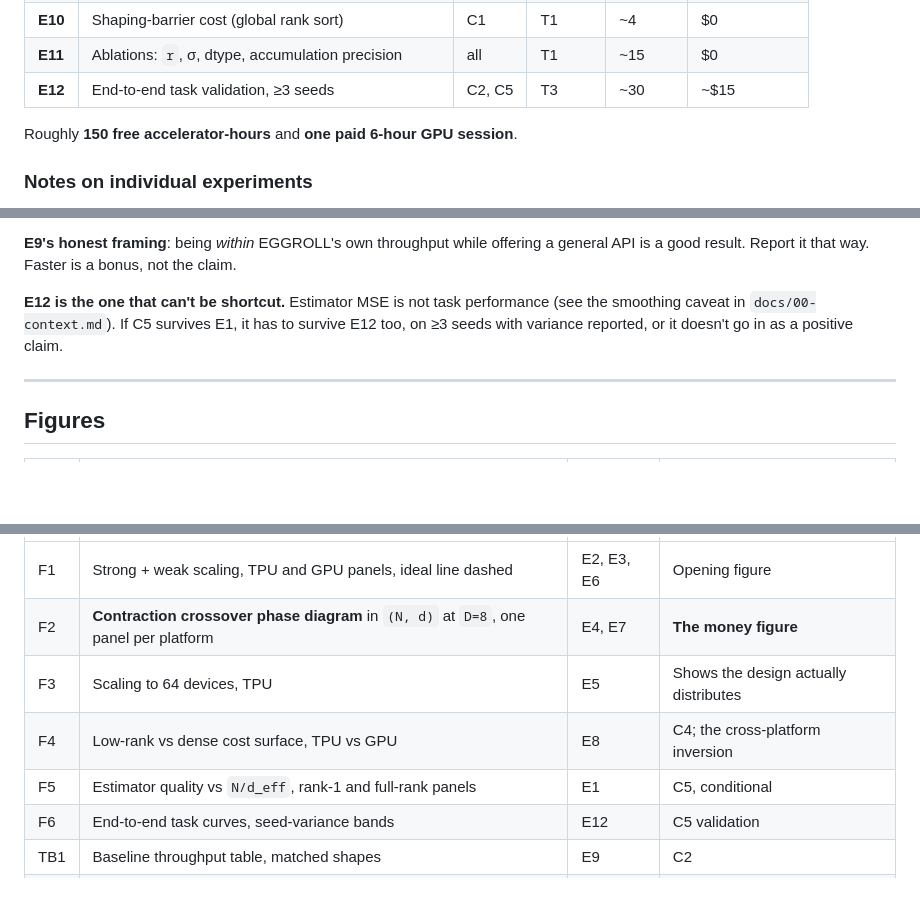
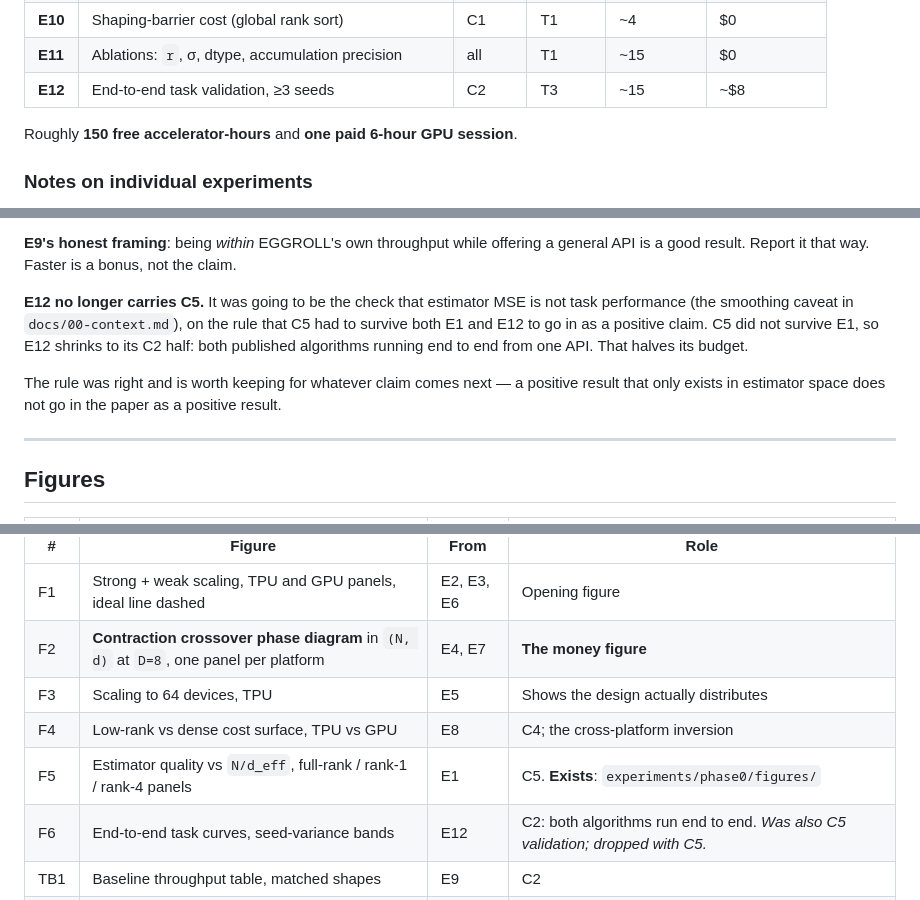
Before and after one commit to andreshernandez-spec/shardes-paper, a Markdown page: docs/05-paper.md, 3 parts joined by grey strips. GitHub-like rendering; blank space fills up the shorter version.

```diff
--- a/docs/05-paper.md
+++ b/docs/05-paper.md
@@ -100,7 +137,7 @@ slices (free), **T4** GCP paid GPU, **T5** neocloud spot GPU (cheap reruns).
 | **E9** | Baselines: naive ES, EGGROLL ref impl, evosax | C2 | T4 + T1 | ~4 | in session |
 | **E10** | Shaping-barrier cost (global rank sort) | C1 | T1 | ~4 | $0 |
 | **E11** | Ablations: `r`, σ, dtype, accumulation precision | all | T1 | ~15 | $0 |
-| **E12** | End-to-end task validation, ≥3 seeds | C2, C5 | T3 | ~30 | ~$15 |
+| **E12** | End-to-end task validation, ≥3 seeds | C2 | T3 | ~15 | ~$8 |
 
 Roughly **150 free accelerator-hours** and **one paid 6-hour GPU session**.
 
@@ -121,9 +158,13 @@ against A100's 80 GB, so per-device population must be matched deliberately rath
 **E9's honest framing**: being *within* EGGROLL's own throughput while offering a general
 API is a good result. Report it that way. Faster is a bonus, not the claim.
 
-**E12 is the one that can't be shortcut.** Estimator MSE is not task performance (see the
-smoothing caveat in `docs/00-context.md`). If C5 survives E1, it has to survive E12 too, on
-≥3 seeds with variance reported, or it doesn't go in as a positive claim.
+**E12 no longer carries C5.** It was going to be the check that estimator MSE is not task
+performance (the smoothing caveat in `docs/00-context.md`), on the rule that C5 had to survive
+both E1 and E12 to go in as a positive claim. C5 did not survive E1, so E12 shrinks to its C2
+half: both published algorithms running end to end from one API. That halves its budget.
+
+The rule was right and is worth keeping for whatever claim comes next — a positive result that
+only exists in estimator space does not go in the paper as a positive result.
 
 ---
 
@@ -135,8 +176,8 @@ smoothing caveat in `docs/00-context.md`). If C5 survives E1, it has to survive
 | F2 | **Contraction crossover phase diagram** in `(N, d)` at `D=8`, one panel per platform | E4, E7 | **The money figure** |
 | F3 | Scaling to 64 devices, TPU | E5 | Shows the design actually distributes |
 | F4 | Low-rank vs dense cost surface, TPU vs GPU | E8 | C4; the cross-platform inversion |
-| F5 | Estimator quality vs `N/d_eff`, rank-1 and full-rank panels | E1 | C5, conditional |
-| F6 | End-to-end task curves, seed-variance bands | E12 | C5 validation |
+| F5 | Estimator quality vs `N/d_eff`, full-rank / rank-1 / rank-4 panels | E1 | C5. **Exists**: `experiments/phase0/figures/` |
+| F6 | End-to-end task curves, seed-variance bands | E12 | C2: both algorithms run end to end. *Was also C5 validation; dropped with C5.* |
 | TB1 | Baseline throughput table, matched shapes | E9 | C2 |
 | TB2 | Communication accounting: analytic vs measured | E0, E4 | Rigor; catches bugs |
 | TB3 | Ablation table | E11 | Reviewer defence |
```
Also changed, not shown: other parts of docs/05-paper.md (+59 -6 lines).
